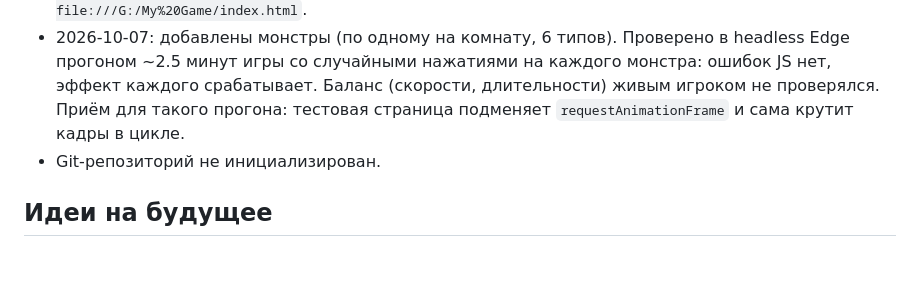
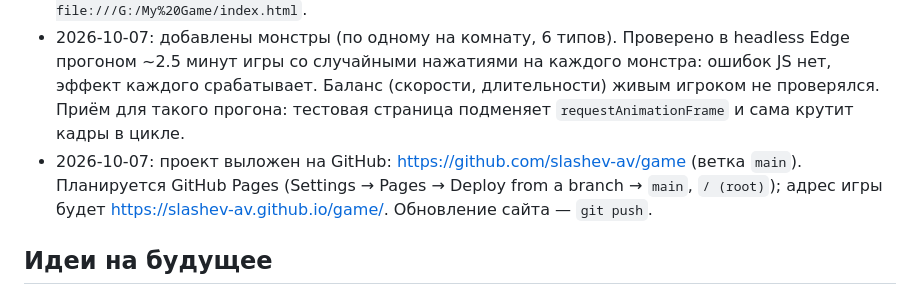
Before and after one commit to slashev-av/game, a Markdown page: CLAUDE.md, the part around the change. Drawn GitHub-style; blank space fills up the shorter version.

Commit message:
Обновить CLAUDE.md: репозиторий и размещение
Co-Authored-By: Claude Opus 5.5 <noreply@anthropic.com>

```diff
--- a/CLAUDE.md
+++ b/CLAUDE.md
@@ -47,7 +47,7 @@ Node.js на машине не установлен — проверять ко
 - 2026-10-07: создана первая играбельная версия (всё перечисленное выше). Проверено в headless Edge: уровень запускается без ошибок JS, карта и туман рисуются. Сам геймплей (обыск, сбор ключей, выход через дверь) вручную ещё никто не проходил.
 - Для проверки без Node можно запускать `msedge.exe --headless --screenshot=... file:///G:/My%20Game/index.html`.
 - 2026-10-07: добавлены монстры (по одному на комнату, 6 типов). Проверено в headless Edge прогоном ~2.5 минут игры со случайными нажатиями на каждого монстра: ошибок JS нет, эффект каждого срабатывает. Баланс (скорости, длительности) живым игроком не проверялся. Приём для такого прогона: тестовая страница подменяет `requestAnimationFrame` и сама крутит кадры в цикле.
-- Git-репозиторий не инициализирован.
+- 2026-10-07: проект выложен на GitHub: https://github.com/slashev-av/game (ветка `main`). Планируется GitHub Pages (Settings → Pages → Deploy from a branch → `main`, `/ (root)`); адрес игры будет https://slashev-av.github.io/game/. Обновление сайта — `git push`.
 
 ## Идеи на будущее
 
```
